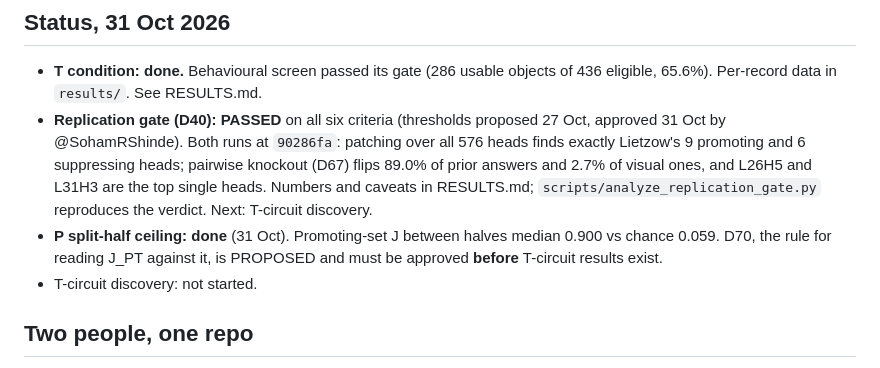
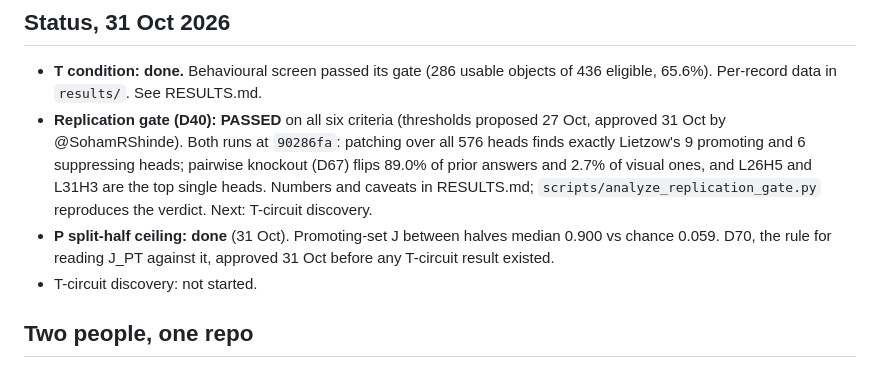
Before and after one commit to SohamRShinde/VLM-Overlap-RP, a Markdown page: CLAUDE.md, the part around the change. Rendered like a GitHub page.

```diff
--- a/CLAUDE.md
+++ b/CLAUDE.md
@@ -33,8 +33,8 @@ state a workshop name or framing as settled.
   Numbers and caveats in RESULTS.md; `scripts/analyze_replication_gate.py`
   reproduces the verdict. Next: T-circuit discovery.
 - **P split-half ceiling: done** (31 Oct). Promoting-set J between halves
-  median 0.900 vs chance 0.059. D70, the rule for reading J_PT against it, is
-  PROPOSED and must be approved **before** T-circuit results exist.
+  median 0.900 vs chance 0.059. D70, the rule for reading J_PT against it,
+  approved 31 Oct before any T-circuit result existed.
 - T-circuit discovery: not started.
 
 ## Two people, one repo
```
Also changed, not shown: docs/DECISIONS.md (+1 -1 lines), docs/STATE.md (+1 -1 lines).
